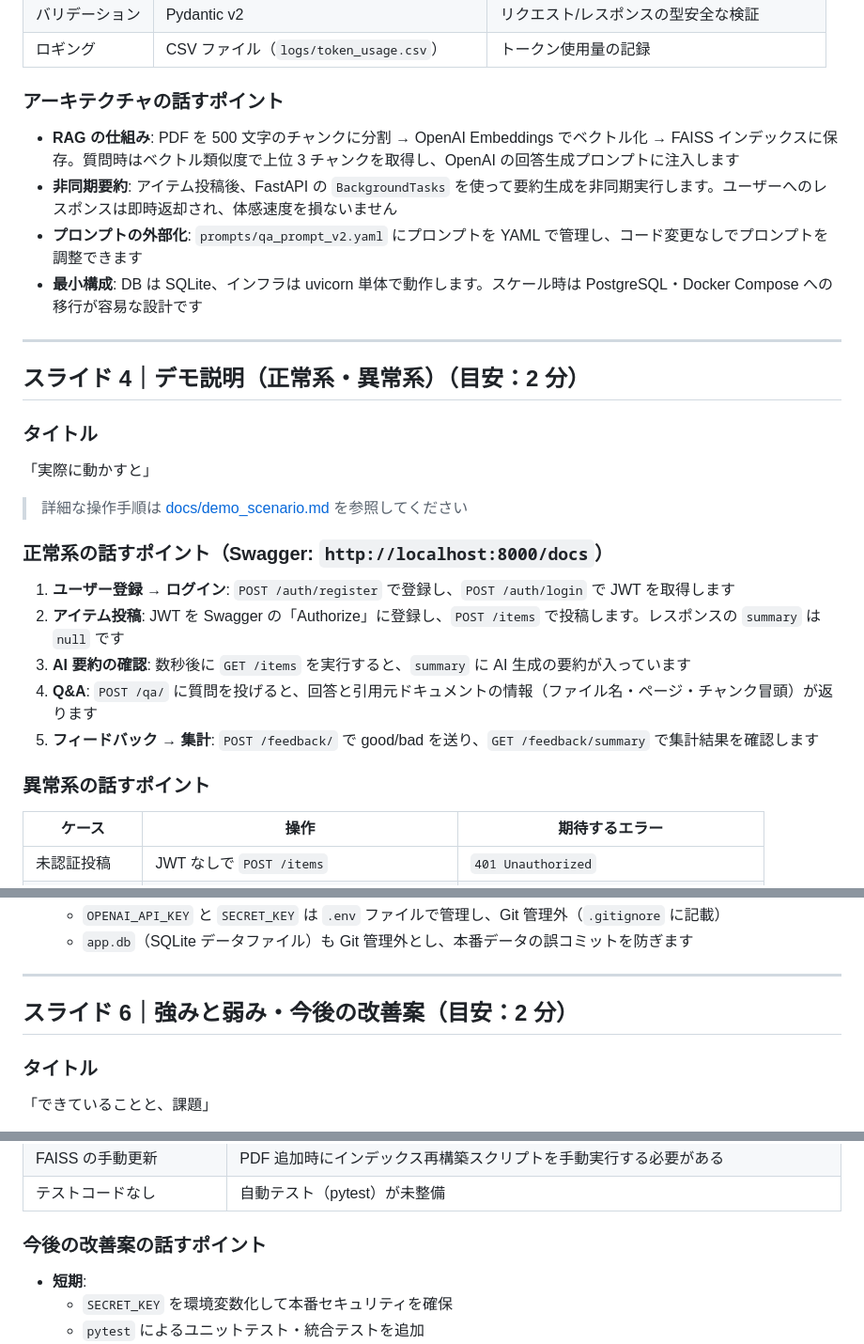
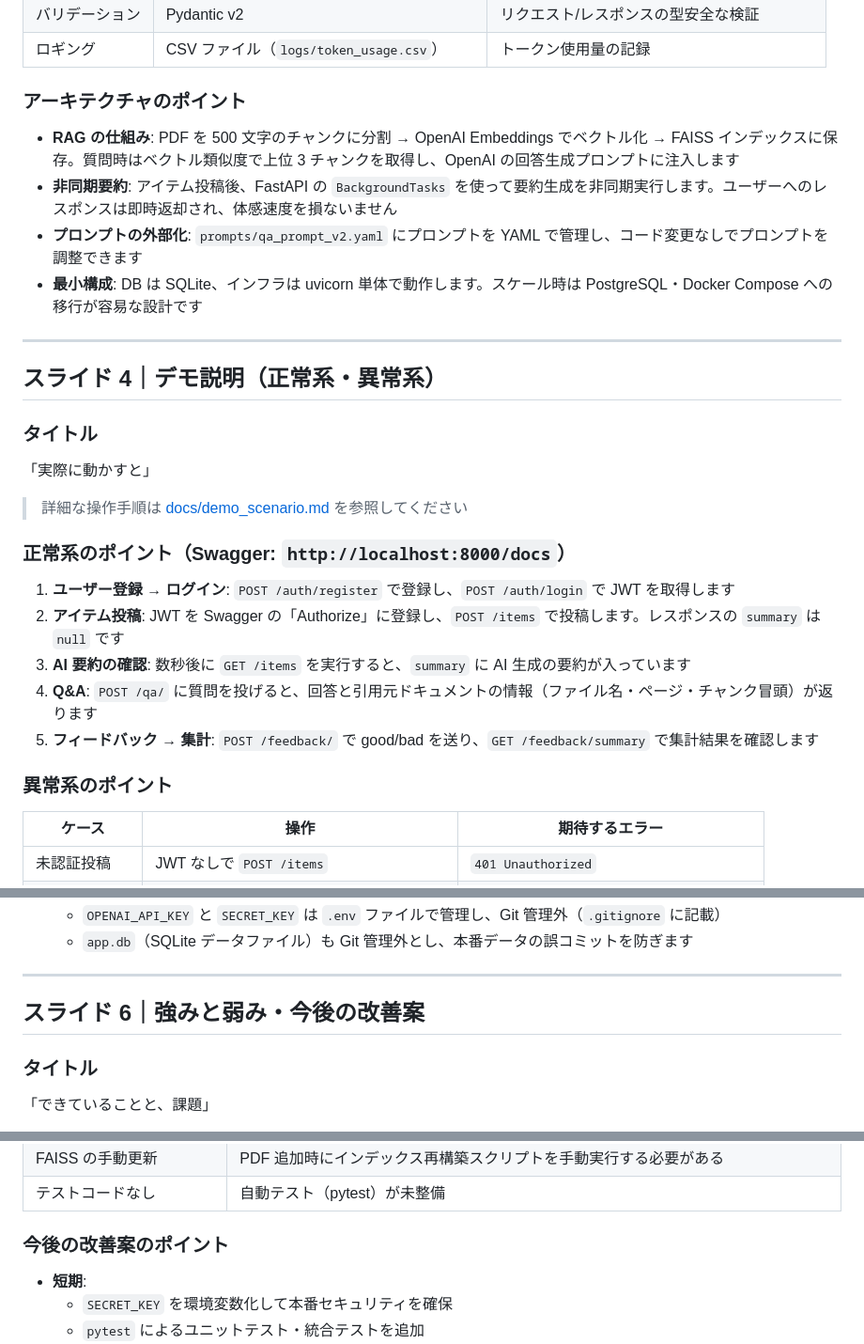
Before and after one commit to shigi4git-hub/ai-vscode, a Markdown page: docs/presentation.md, 3 parts joined by grey strips. Shown at 94% size. Rendered like a GitHub page.

```diff
--- a/docs/presentation.md
+++ b/docs/presentation.md
@@ -54,7 +53,7 @@
 | バリデーション | Pydantic v2 | リクエスト/レスポンスの型安全な検証 |
 | ロギング | CSV ファイル（`logs/token_usage.csv`） | トークン使用量の記録 |
 
-### アーキテクチャの話すポイント
+### アーキテクチャのポイント
 
 - **RAG の仕組み**: PDF を 500 文字のチャンクに分割 → OpenAI Embeddings でベクトル化 → FAISS インデックスに保存。質問時はベクトル類似度で上位 3 チャンクを取得し、OpenAI の回答生成プロンプトに注入します
 - **非同期要約**: アイテム投稿後、FastAPI の `BackgroundTasks` を使って要約生成を非同期実行します。ユーザーへのレスポンスは即時返却され、体感速度を損ないません
@@ -63,14 +62,14 @@
 
 ---
 
-## スライド 4｜デモ説明（正常系・異常系）（目安：2 分）
+## スライド 4｜デモ説明（正常系・異常系）
 
 ### タイトル
 「実際に動かすと」
 
 > 詳細な操作手順は [docs/demo_scenario.md](demo_scenario.md) を参照してください
 
-### 正常系の話すポイント（Swagger: `http://localhost:8000/docs`）
+### 正常系のポイント（Swagger: `http://localhost:8000/docs`）
 
 1. **ユーザー登録 → ログイン**: `POST /auth/register` で登録し、`POST /auth/login` で JWT を取得します
 2. **アイテム投稿**: JWT を Swagger の「Authorize」に登録し、`POST /items` で投稿します。レスポンスの `summary` は `null` です
@@ -78,7 +77,7 @@
 4. **Q&A**: `POST /qa/` に質問を投げると、回答と引用元ドキュメントの情報（ファイル名・ページ・チャンク冒頭）が返ります
 5. **フィードバック → 集計**: `POST /feedback/` で good/bad を送り、`GET /feedback/summary` で集計結果を確認します
 
-### 異常系の話すポイント
+### 異常系のポイント
 
 | ケース | 操作 | 期待するエラー |
 |------|------|-------------|
@@ -119,7 +118,7 @@
 
 ---
 
-## スライド 6｜強みと弱み・今後の改善案（目安：2 分）
+## スライド 6｜強みと弱み・今後の改善案
 
 ### タイトル
 「できていることと、課題」
@@ -144,7 +143,7 @@
 | FAISS の手動更新 | PDF 追加時にインデックス再構築スクリプトを手動実行する必要がある |
 | テストコードなし | 自動テスト（pytest）が未整備 |
 
-### 今後の改善案の話すポイント
+### 今後の改善案のポイント
 
 - **短期**:
   - `SECRET_KEY` を環境変数化して本番セキュリティを確保
```
Also changed, not shown: other parts of docs/presentation.md (+10 -11 lines).
